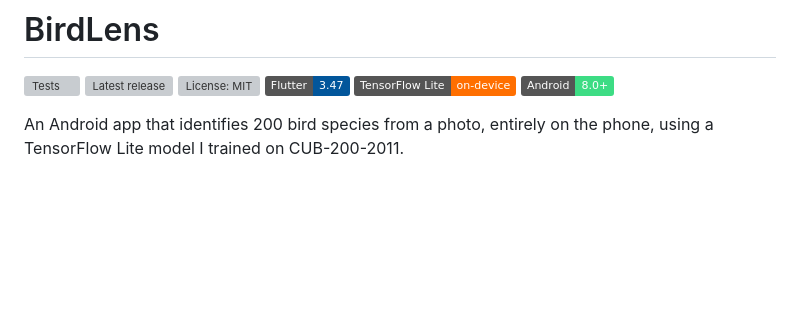
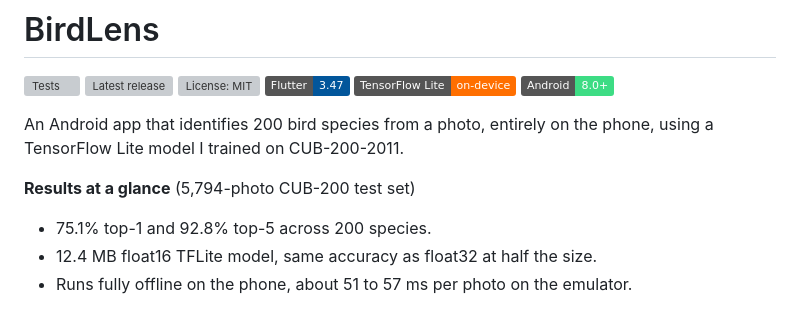
Before and after one commit to Lagatorase/birdlens, a Markdown page: README.md, the part around the change. Rendered like a GitHub page; badges without logos; blank space fills up the shorter version; grey boxes are pictures that could not be loaded.

Commit message:
Added a results at a glance block under the README summary

```diff
--- a/README.md
+++ b/README.md
@@ -8,6 +8,11 @@
 ![Android 8.0+](https://img.shields.io/badge/Android-8.0%2B-3DDC84?logo=android&logoColor=white)
 
 An Android app that identifies 200 bird species from a photo, entirely on the phone, using a TensorFlow Lite model I trained on CUB-200-2011.
+
+**Results at a glance** (5,794-photo CUB-200 test set)
+- 75.1% top-1 and 92.8% top-5 across 200 species.
+- 12.4 MB float16 TFLite model, same accuracy as float32 at half the size.
+- Runs fully offline on the phone, about 51 to 57 ms per photo on the emulator.
 
 <p>
   <img src="docs/screenshots/1_home.png" width="160" alt="Home screen">
```
